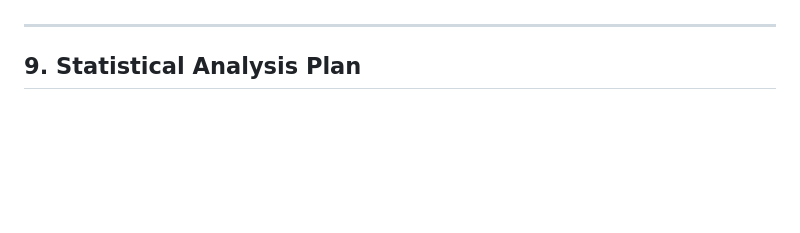
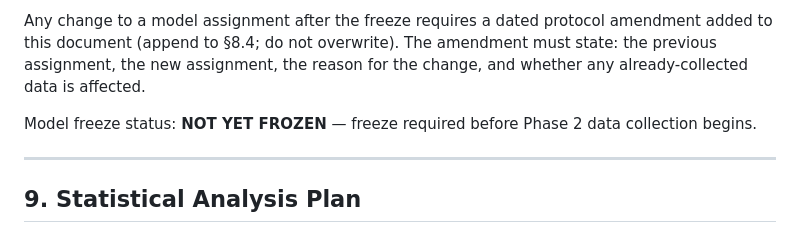
Before and after one commit to WhiteStoneTak/Lumen, a Markdown page: docs/experimental-protocol.md, the part around one of its changes. Drawn GitHub-style; blank space fills up the shorter version.

```diff
--- a/docs/experimental-protocol.md
+++ b/docs/experimental-protocol.md
@@ -253,3 +325,10 @@ T3 "minimal modification" metric: **dropped** (constitution v0.2.2 §14.3).
+Any change to a model assignment after the freeze requires a dated protocol amendment
+added to this document (append to §8.4; do not overwrite). The amendment must state:
+the previous assignment, the new assignment, the reason for the change, and whether
+any already-collected data is affected.
+
+Model freeze status: **NOT YET FROZEN** — freeze required before Phase 2 data
+collection begins.
 
 ---
 
```
Also changed, not shown: other parts of docs/experimental-protocol.md (+77 -5 lines).
